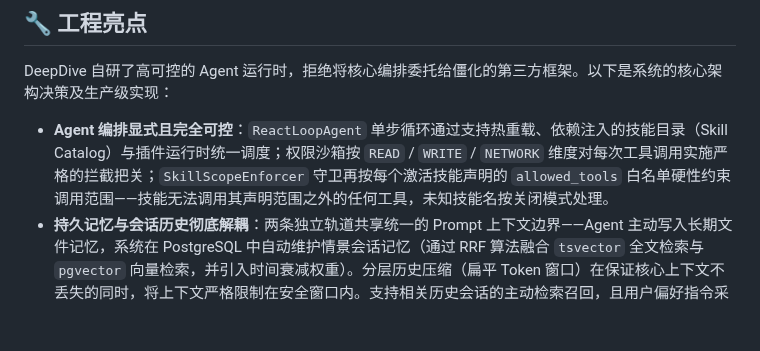
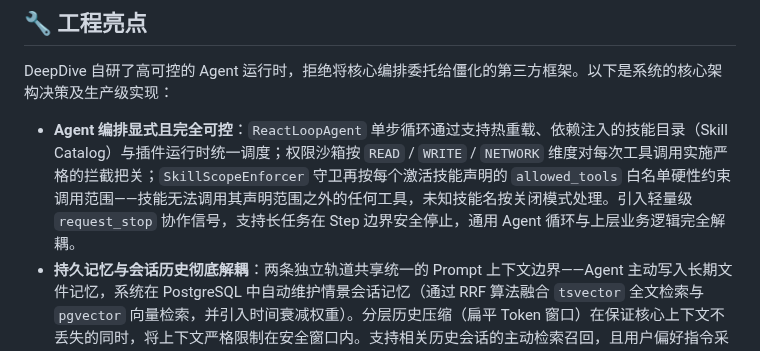
Before and after one commit to Eric-LLMs/DeepDive, a Markdown page: README.zh-CN.md, the part around the change. Drawn GitHub-style; blank space fills up the shorter version.

```diff
--- a/README.zh-CN.md
+++ b/README.zh-CN.md
@@ -68,7 +68,7 @@ DeepDive 是一位具备持久记忆的 AI 导师，帮助你深度理解材料
 
 DeepDive 自研了高可控的 Agent 运行时，拒绝将核心编排委托给僵化的第三方框架。以下是系统的核心架构决策及生产级实现：
 
-* **Agent 编排显式且完全可控**：`ReactLoopAgent` 单步循环通过支持热重载、依赖注入的技能目录（Skill Catalog）与插件运行时统一调度；权限沙箱按 `READ` / `WRITE` / `NETWORK` 维度对每次工具调用实施严格的拦截把关；`SkillScopeEnforcer` 守卫再按每个激活技能声明的 `allowed_tools` 白名单硬性约束调用范围——技能无法调用其声明范围之外的任何工具，未知技能名按关闭模式处理。
+* **Agent 编排显式且完全可控**：`ReactLoopAgent` 单步循环通过支持热重载、依赖注入的技能目录（Skill Catalog）与插件运行时统一调度；权限沙箱按 `READ` / `WRITE` / `NETWORK` 维度对每次工具调用实施严格的拦截把关；`SkillScopeEnforcer` 守卫再按每个激活技能声明的 `allowed_tools` 白名单硬性约束调用范围——技能无法调用其声明范围之外的任何工具，未知技能名按关闭模式处理。引入轻量级 `request_stop` 协作信号，支持长任务在 Step 边界安全停止，通用 Agent 循环与上层业务逻辑完全解耦。
 * **持久记忆与会话历史彻底解耦**：两条独立轨道共享统一的 Prompt 上下文边界——Agent 主动写入长期文件记忆，系统在 PostgreSQL 中自动维护情景会话记忆（通过 RRF 算法融合 `tsvector` 全文检索与 `pgvector` 向量检索，并引入时间衰减权重）。分层历史压缩（扁平 Token 窗口）在保证核心上下文不丢失的同时，将上下文严格限制在安全窗口内。支持相关历史会话的主动检索召回，且用户偏好指令采用原地覆盖更新而非物理删除。
 * **可靠性原生内嵌，拒绝事后补丁**：针对上游 LLM 的瞬态错误，内置硬超时与指数退避重试机制，并通过单轮成本预算设置硬顶限额；并发流各自持有闭包内的流生成器（不挂载至实例属性），重叠的轮次之间不会互相串台。工具安全由多重防线共同保障：基于 Redis Pub/Sub 的人工审批门（HITL，超时默认拒绝）、Plan 规划模式、有界子代理、用于状态回滚的 Shadow-Git 检查点，以及具备网络隔离和资源配额的 Docker 沙箱。可观测性原生内置：trace 上下文（`trace_id` / `turn_id` / `user_id` / `session_id`）贯穿每轮 Agent 执行，每轮产出指标 span（步骤数 / 工具延迟 / 错误 / 成本），并以 JSONL 审计日志落盘。
 * **异步任务基座**：内容富化、定时 Agent 轮次与 toolkit 五阶段生成管道（*validate → ingest → generate → render → persist*，产出摘要、思维导图、演示文稿）由 arq worker 承载，以 `jobs` 表为唯一真相源，客户端轮询进度。摄取竞争通过 per-asset 锁串行化（上传自动入队、手动导入与 admin 重索引不会互相删除彼此的父节点块），先整删再分批重嵌入使 worker 超时只丢失未提交的尾部且重跑幂等；任务状态如实记录（取消与非终局失败均如实落库），终局失败写入 JSONL dead-letter。
```
Also changed, not shown: README.md (+1 -1 lines).
